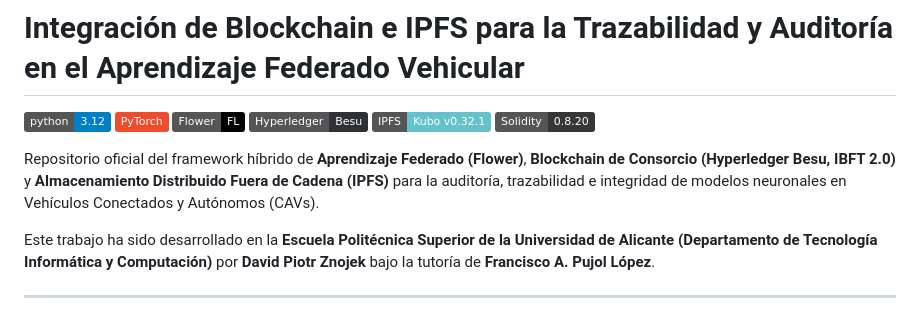
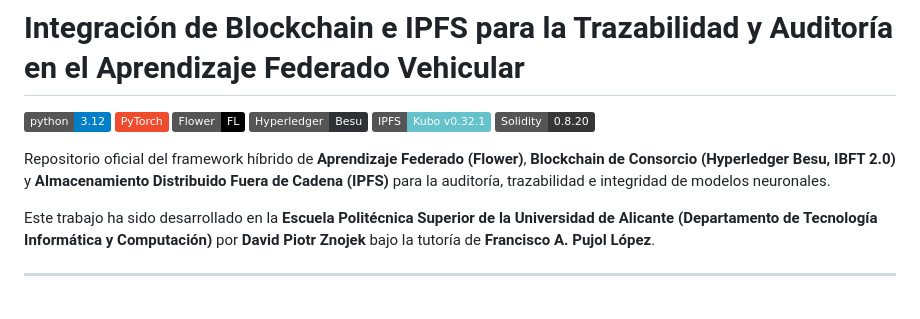
Before and after one commit to dpz6-ua/Blockchain_ML, a Markdown page: Readme.md, the part around the change. Rendered like a GitHub page; badges without logos.

Commit message:
Update project description in Readme.md

```diff
--- a/Readme.md
+++ b/Readme.md
@@ -7,7 +7,7 @@
 [![IPFS](https://img.shields.io/badge/IPFS-Kubo_v0.32.1-65C2CB.svg)](https://ipfs.tech/)
 [![Solidity](https://img.shields.io/badge/Solidity-0.8.20-363636.svg)](https://soliditylang.org/)
 
-Repositorio oficial del framework híbrido de **Aprendizaje Federado (Flower)**, **Blockchain de Consorcio (Hyperledger Besu, IBFT 2.0)** y **Almacenamiento Distribuido Fuera de Cadena (IPFS)** para la auditoría, trazabilidad e integridad de modelos neuronales en Vehículos Conectados y Autónomos (CAVs).
+Repositorio oficial del framework híbrido de **Aprendizaje Federado (Flower)**, **Blockchain de Consorcio (Hyperledger Besu, IBFT 2.0)** y **Almacenamiento Distribuido Fuera de Cadena (IPFS)** para la auditoría, trazabilidad e integridad de modelos neuronales.
 
 Este trabajo ha sido desarrollado en la **Escuela Politécnica Superior de la Universidad de Alicante (Departamento de Tecnología Informática y Computación)** por **David Piotr Znojek** bajo la tutoría de **Francisco A. Pujol López**.
 
```
